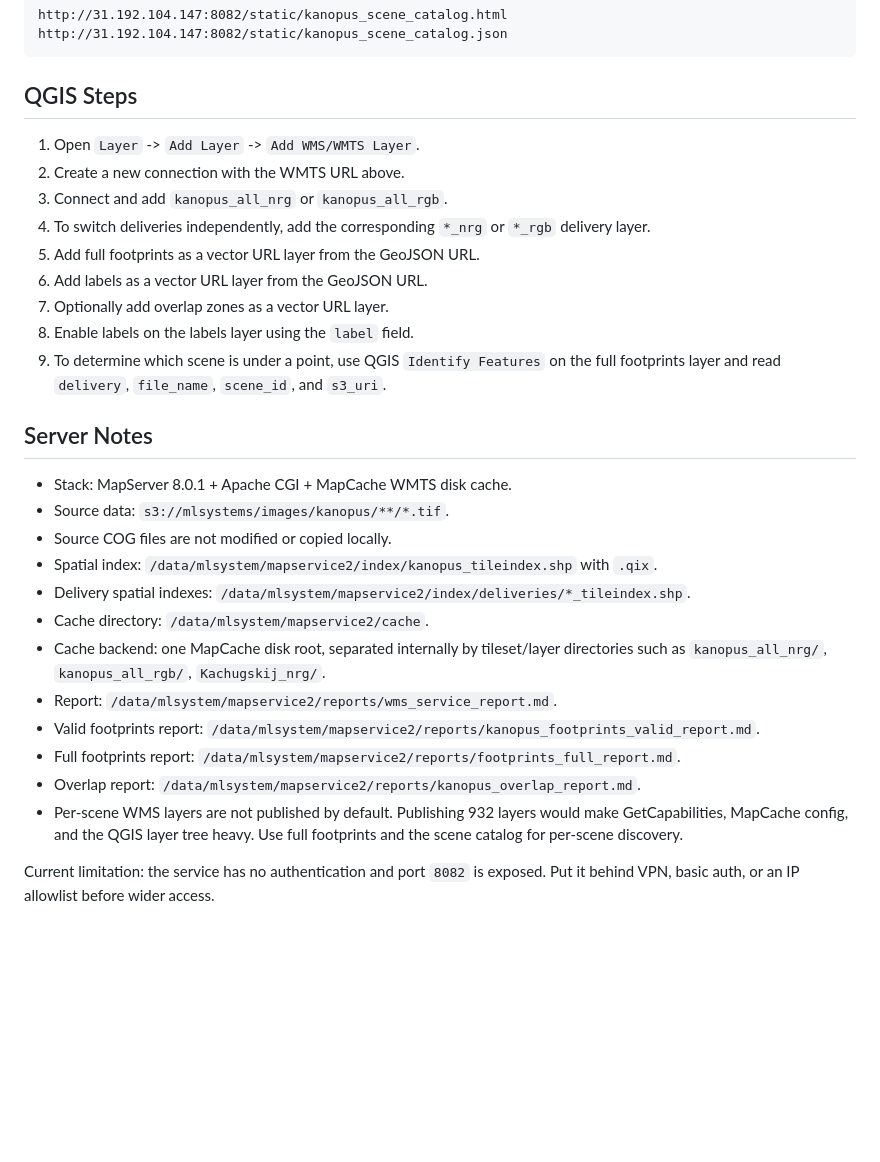
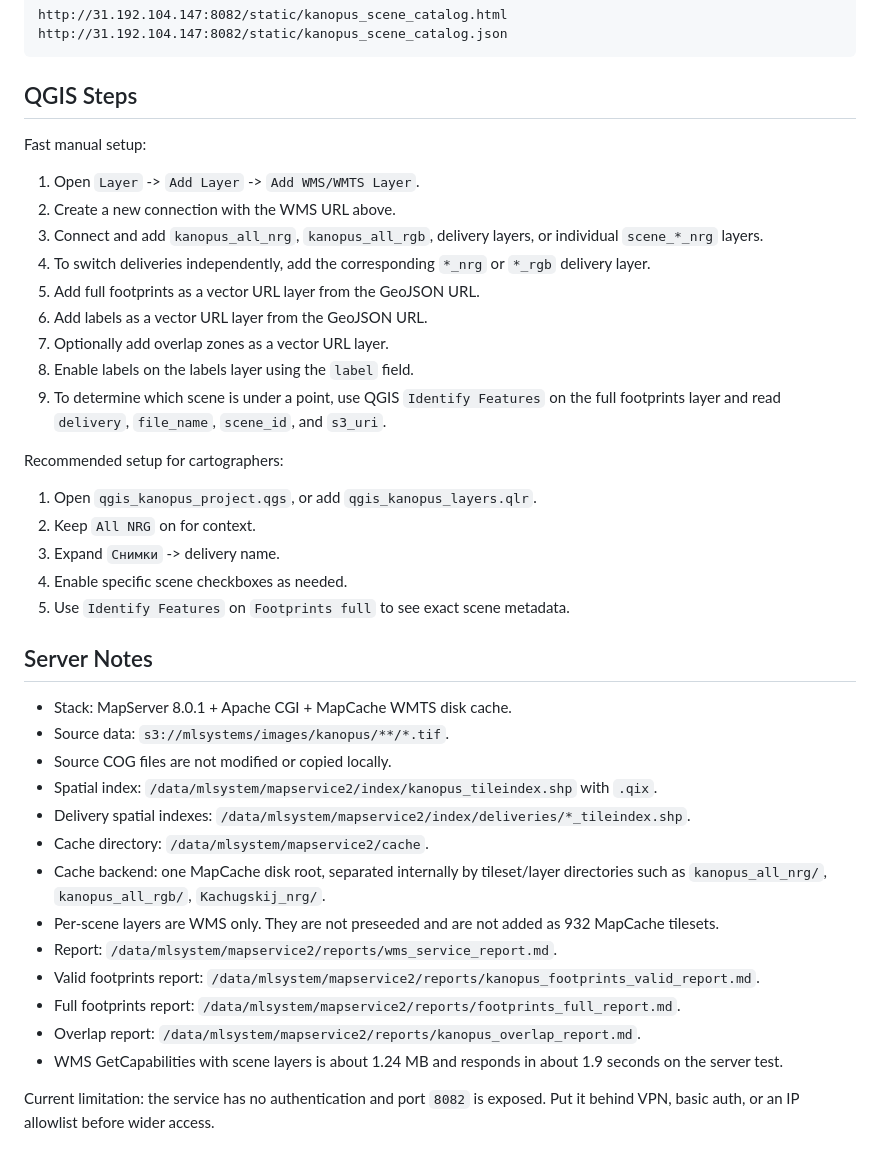
Before and after one commit to aspinozaxxx-lab/MLSystem, a Markdown page: docs/qgis_kanopus_wms_service.md, the part around one of its changes. GitHub-like rendering; blank space fills up the shorter version.

```diff
--- a/docs/qgis_kanopus_wms_service.md
+++ b/docs/qgis_kanopus_wms_service.md
@@ -74,15 +107,25 @@ http://31.192.104.147:8082/static/kanopus_scene_catalog.json
 
 ## QGIS Steps
 
+Fast manual setup:
+
 1. Open `Layer` -> `Add Layer` -> `Add WMS/WMTS Layer`.
-2. Create a new connection with the WMTS URL above.
-3. Connect and add `kanopus_all_nrg` or `kanopus_all_rgb`.
+2. Create a new connection with the WMS URL above.
+3. Connect and add `kanopus_all_nrg`, `kanopus_all_rgb`, delivery layers, or individual `scene_*_nrg` layers.
 4. To switch deliveries independently, add the corresponding `*_nrg` or `*_rgb` delivery layer.
 5. Add full footprints as a vector URL layer from the GeoJSON URL.
 6. Add labels as a vector URL layer from the GeoJSON URL.
 7. Optionally add overlap zones as a vector URL layer.
 8. Enable labels on the labels layer using the `label` field.
 9. To determine which scene is under a point, use QGIS `Identify Features` on the full footprints layer and read `delivery`, `file_name`, `scene_id`, and `s3_uri`.
+
+Recommended setup for cartographers:
+
+1. Open `qgis_kanopus_project.qgs`, or add `qgis_kanopus_layers.qlr`.
+2. Keep `All NRG` on for context.
+3. Expand `Снимки` -> delivery name.
+4. Enable specific scene checkboxes as needed.
+5. Use `Identify Features` on `Footprints full` to see exact scene metadata.
 
 ## Server Notes
 
@@ -93,10 +136,11 @@ http://31.192.104.147:8082/static/kanopus_scene_catalog.json
 - Delivery spatial indexes: `/data/mlsystem/mapservice2/index/deliveries/*_tileindex.shp`.
 - Cache directory: `/data/mlsystem/mapservice2/cache`.
 - Cache backend: one MapCache disk root, separated internally by tileset/layer directories such as `kanopus_all_nrg/`, `kanopus_all_rgb/`, `Kachugskij_nrg/`.
+- Per-scene layers are WMS only. They are not preseeded and are not added as 932 MapCache tilesets.
 - Report: `/data/mlsystem/mapservice2/reports/wms_service_report.md`.
 - Valid footprints report: `/data/mlsystem/mapservice2/reports/kanopus_footprints_valid_report.md`.
 - Full footprints report: `/data/mlsystem/mapservice2/reports/footprints_full_report.md`.
 - Overlap report: `/data/mlsystem/mapservice2/reports/kanopus_overlap_report.md`.
-- Per-scene WMS layers are not published by default. Publishing 932 layers would make GetCapabilities, MapCache config, and the QGIS layer tree heavy. Use full footprints and the scene catalog for per-scene discovery.
+- WMS GetCapabilities with scene layers is about 1.24 MB and responds in about 1.9 seconds on the server test.
 
 Current limitation: the service has no authentication and port `8082` is exposed. Put it behind VPN, basic auth, or an IP allowlist before wider access.
```
Also changed, not shown: other parts of docs/qgis_kanopus_wms_service.md (+35 -2 lines).
